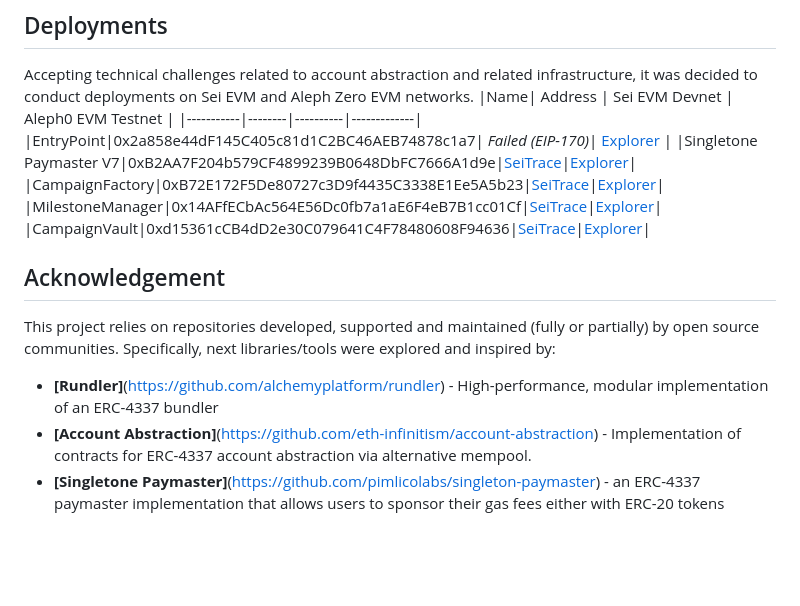
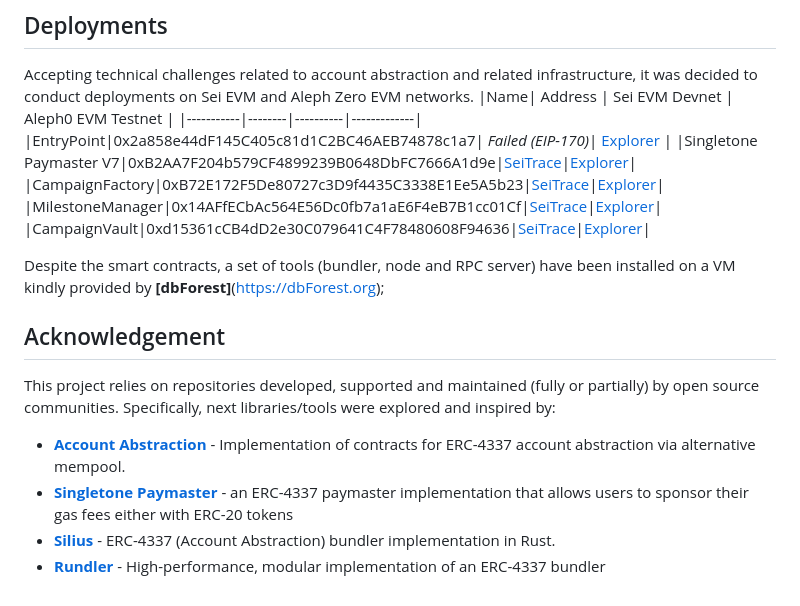
Before and after one commit to Enrypase/Agoraise, a Markdown page: README.md, the part around the change. Drawn GitHub-style; blank space fills up the shorter version.

Commit message:
info: fix markdown & new entry

```diff
--- a/README.md
+++ b/README.md
@@ -26,9 +26,12 @@ Accepting technical challenges related to account abstraction and related infras
 |MilestoneManager|0x14AFfECbAc564E56Dc0fb7a1aE6F4eB7B1cc01Cf|[SeiTrace](https://seitrace.com/address/0x14AFfECbAc564E56Dc0fb7a1aE6F4eB7B1cc01Cf?chain=arctic-1&page=1&next_page_params=%257B%257D)|[Explorer](https://evm-explorer-testnet.alephzero.org/address/0x14AFfECbAc564E56Dc0fb7a1aE6F4eB7B1cc01Cf)|
 |CampaignVault|0xd15361cCB4dD2e30C079641C4F78480608F94636|[SeiTrace](https://seitrace.com/address/0xd15361cCB4dD2e30C079641C4F78480608F94636?chain=arctic-1&page=1&next_page_params=%257B%257D)|[Explorer](https://evm-explorer-testnet.alephzero.org/address/0xd15361cCB4dD2e30C079641C4F78480608F94636)|
 
+Despite the smart contracts, a set of tools (bundler, node and RPC server) have been installed on a VM kindly provided by **[dbForest]**(https://dbForest.org);
+
 ## Acknowledgement
 This project relies on repositories developed, supported and maintained (fully or partially) by open source communities.
 Specifically, next libraries/tools were explored and inspired by:
-- **[Rundler]**(https://github.com/alchemyplatform/rundler) - High-performance, modular implementation of an ERC-4337 bundler
-- **[Account Abstraction]**(https://github.com/eth-infinitism/account-abstraction) - Implementation of contracts for ERC-4337 account abstraction via alternative mempool.
-- **[Singletone Paymaster]**(https://github.com/pimlicolabs/singleton-paymaster) - an ERC-4337 paymaster implementation that allows users to sponsor their gas fees either with ERC-20 tokens
+- [**Account Abstraction**](https://github.com/eth-infinitism/account-abstraction) - Implementation of contracts for ERC-4337 account abstraction via alternative mempool.
+- [**Singletone Paymaster**](https://github.com/pimlicolabs/singleton-paymaster) - an ERC-4337 paymaster implementation that allows users to sponsor their gas fees either with ERC-20 tokens
+- [**Silius**](https://github.com/silius-rs/silius) - ERC-4337 (Account Abstraction) bundler implementation in Rust.
+- [**Rundler**](https://github.com/alchemyplatform/rundler) - High-performance, modular implementation of an ERC-4337 bundler
```
